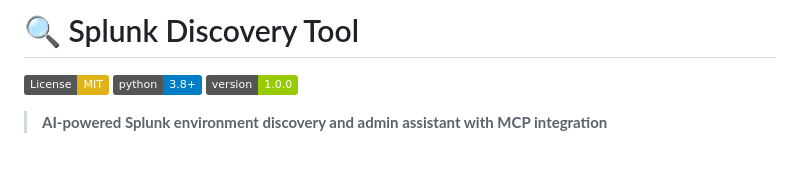
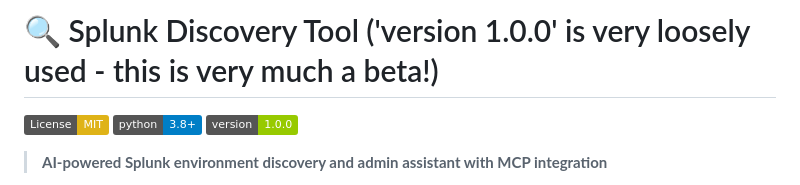
Before and after one commit to LeiterConsulting/splunk-discovery-tool, a Markdown page: README.md, the part around the change. Rendered like a GitHub page; badges without logos; blank space fills up the shorter version.

Commit message:
Update README to clarify versioning status
Clarified versioning note in README.

```diff
--- a/README.md
+++ b/README.md
@@ -1,4 +1,4 @@
-# 🔍 Splunk Discovery Tool
+# 🔍 Splunk Discovery Tool ('version 1.0.0' is very loosely used - this is very much a beta!)
 
 [![License: MIT](https://img.shields.io/badge/License-MIT-yellow.svg)](https://opensource.org/licenses/MIT)
 [![Python 3.8+](https://img.shields.io/badge/python-3.8+-blue.svg)](https://www.python.org/downloads/)
```
